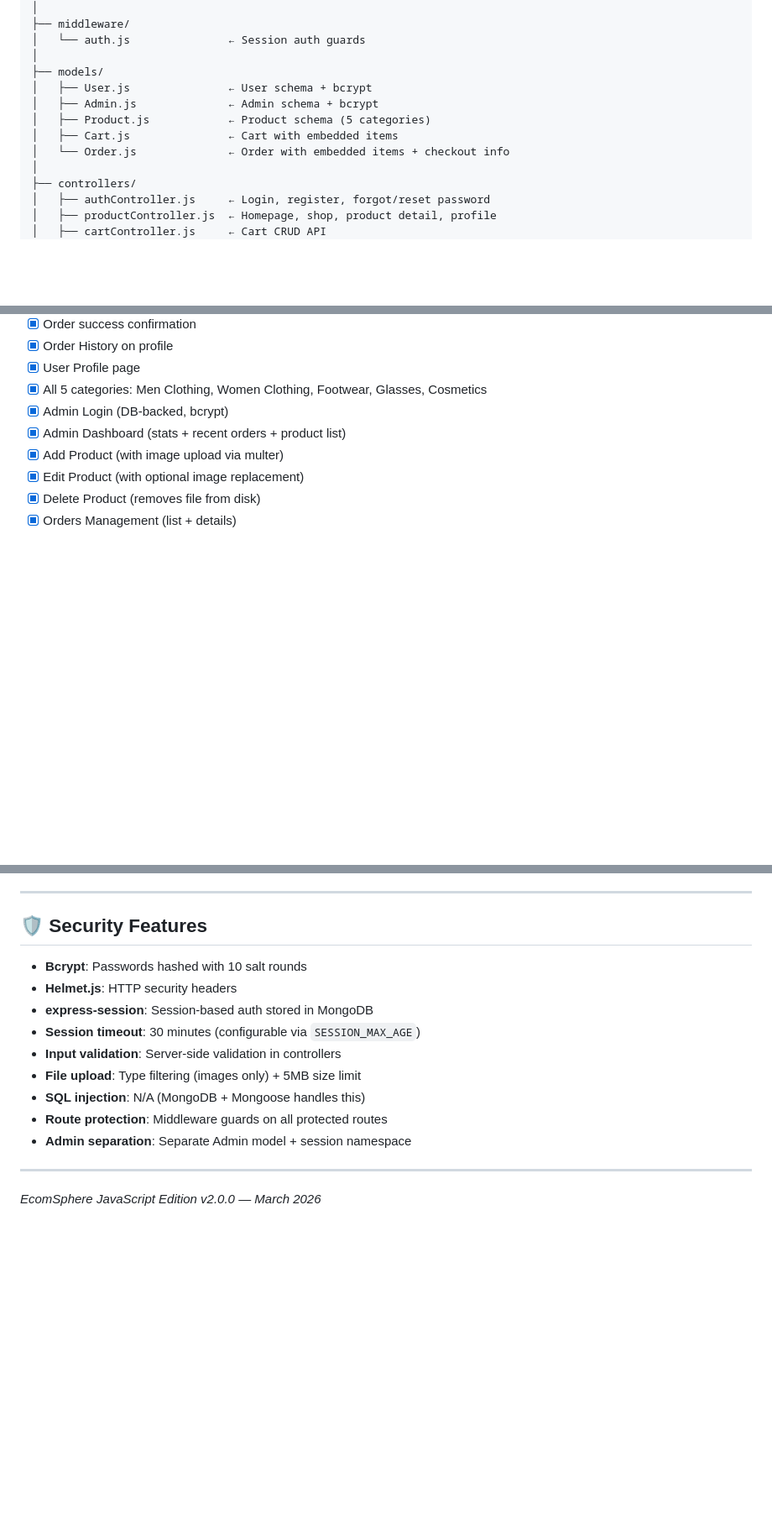
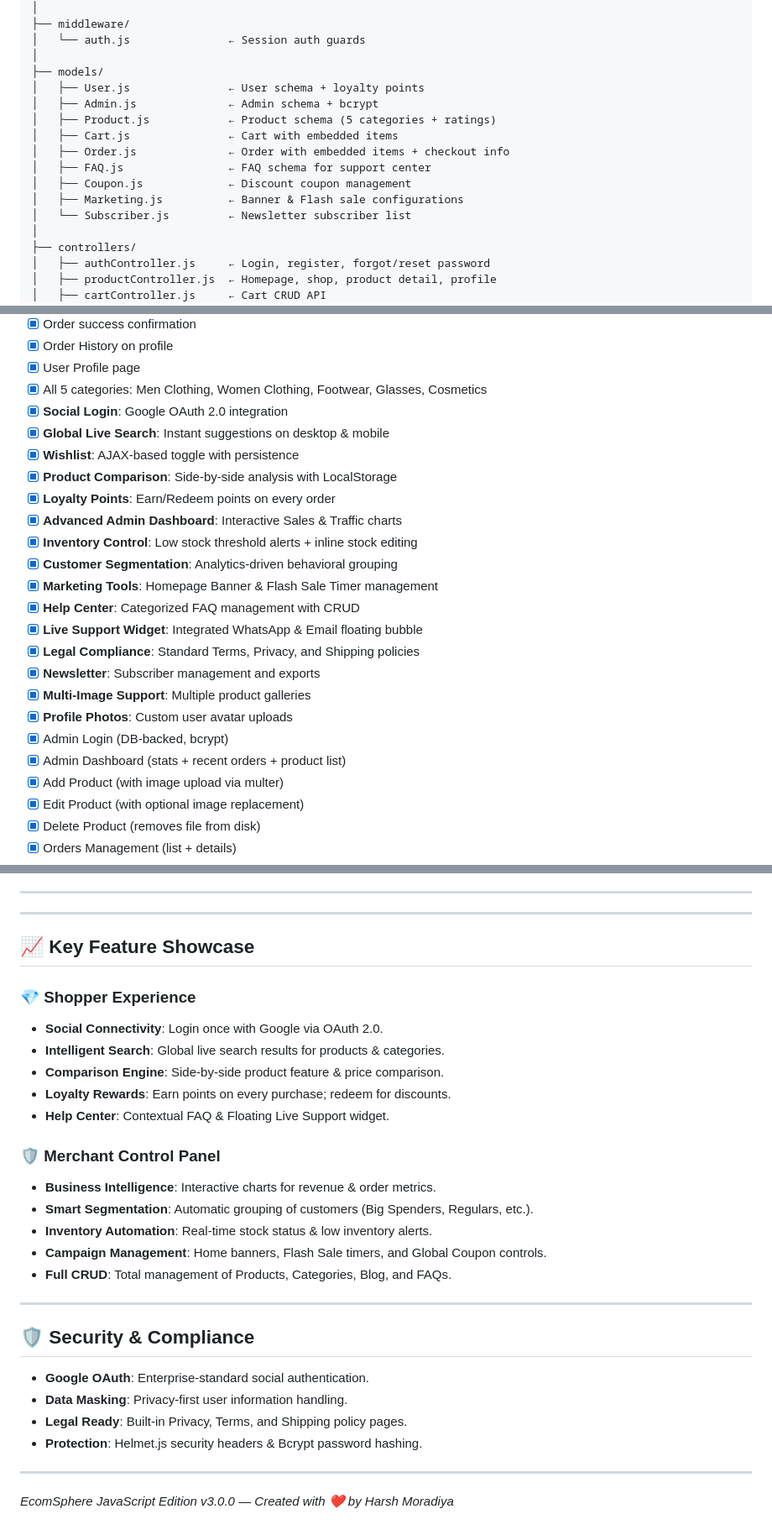
Before and after one commit to HarshMoradiya111/EcomSphere, a Markdown page: README.md, 3 parts joined by grey strips. Shown at 84% size. GitHub-like rendering; blank space fills up the shorter version.

```diff
--- a/README.md
+++ b/README.md
@@ -66,11 +71,15 @@ EcomSphere-antigravity/
 │   └── auth.js               ← Session auth guards
 │
 ├── models/
-│   ├── User.js               ← User schema + bcrypt
+│   ├── User.js               ← User schema + loyalty points
 │   ├── Admin.js              ← Admin schema + bcrypt
-│   ├── Product.js            ← Product schema (5 categories)
+│   ├── Product.js            ← Product schema (5 categories + ratings)
 │   ├── Cart.js               ← Cart with embedded items
-│   └── Order.js              ← Order with embedded items + checkout info
+│   ├── Order.js              ← Order with embedded items + checkout info
+│   ├── FAQ.js                ← FAQ schema for support center
+│   ├── Coupon.js             ← Discount coupon management
+│   ├── Marketing.js          ← Banner & Flash sale configurations
+│   └── Subscriber.js         ← Newsletter subscriber list
 │
 ├── controllers/
 │   ├── authController.js     ← Login, register, forgot/reset password
@@ -228,6 +252,21 @@ const Product = require('./models/Product');
 - [x] Order History on profile
 - [x] User Profile page
 - [x] All 5 categories: Men Clothing, Women Clothing, Footwear, Glasses, Cosmetics
+- [x] **Social Login**: Google OAuth 2.0 integration
+- [x] **Global Live Search**: Instant suggestions on desktop & mobile
+- [x] **Wishlist**: AJAX-based toggle with persistence
+- [x] **Product Comparison**: Side-by-side analysis with LocalStorage
+- [x] **Loyalty Points**: Earn/Redeem points on every order
+- [x] **Advanced Admin Dashboard**: Interactive Sales & Traffic charts
+- [x] **Inventory Control**: Low stock threshold alerts + inline stock editing
+- [x] **Customer Segmentation**: Analytics-driven behavioral grouping
+- [x] **Marketing Tools**: Homepage Banner & Flash Sale Timer management
+- [x] **Help Center**: Categorized FAQ management with CRUD
+- [x] **Live Support Widget**: Integrated WhatsApp & Email floating bubble
+- [x] **Legal Compliance**: Standard Terms, Privacy, and Shipping policies
+- [x] **Newsletter**: Subscriber management and exports
+- [x] **Multi-Image Support**: Multiple product galleries
+- [x] **Profile Photos**: Custom user avatar uploads
 - [x] Admin Login (DB-backed, bcrypt)
 - [x] Admin Dashboard (stats + recent orders + product list)
 - [x] Add Product (with image upload via multer)
@@ -247,18 +286,32 @@ const Product = require('./models/Product');
 
 ---
 
-## 🛡️ Security Features
+---
 
-- **Bcrypt**: Passwords hashed with 10 salt rounds
-- **Helmet.js**: HTTP security headers
-- **express-session**: Session-based auth stored in MongoDB
-- **Session timeout**: 30 minutes (configurable via `SESSION_MAX_AGE`)
-- **Input validation**: Server-side validation in controllers
-- **File upload**: Type filtering (images only) + 5MB size limit
-- **SQL injection**: N/A (MongoDB + Mongoose handles this)
-- **Route protection**: Middleware guards on all protected routes
-- **Admin separation**: Separate Admin model + session namespace
+## 📈 Key Feature Showcase
+
+### 💎 Shopper Experience
+*   **Social Connectivity**: Login once with Google via OAuth 2.0.
+*   **Intelligent Search**: Global live search results for products & categories.
+*   **Comparison Engine**: Side-by-side product feature & price comparison.
+*   **Loyalty Rewards**: Earn points on every purchase; redeem for discounts.
+*   **Help Center**: Contextual FAQ & Floating Live Support widget.
+
+### 🛡️ Merchant Control Panel
+*   **Business Intelligence**: Interactive charts for revenue & order metrics.
+*   **Smart Segmentation**: Automatic grouping of customers (Big Spenders, Regulars, etc.).
+*   **Inventory Automation**: Real-time stock status & low inventory alerts.
+*   **Campaign Management**: Home banners, Flash Sale timers, and Global Coupon controls.
+*   **Full CRUD**: Total management of Products, Categories, Blog, and FAQs.
 
 ---
 
-*EcomSphere JavaScript Edition v2.0.0 — March 2026*
+## 🛡️ Security & Compliance
+*   **Google OAuth**: Enterprise-standard social authentication.
+*   **Data Masking**: Privacy-first user information handling.
+*   **Legal Ready**: Built-in Privacy, Terms, and Shipping policy pages.
+*   **Protection**: Helmet.js security headers & Bcrypt password hashing.
+
+---
+
+*EcomSphere JavaScript Edition v3.0.0 — Created with ❤️ by Harsh Moradiya*
```
Also changed, not shown: other parts of README.md (+25 -5 lines).
